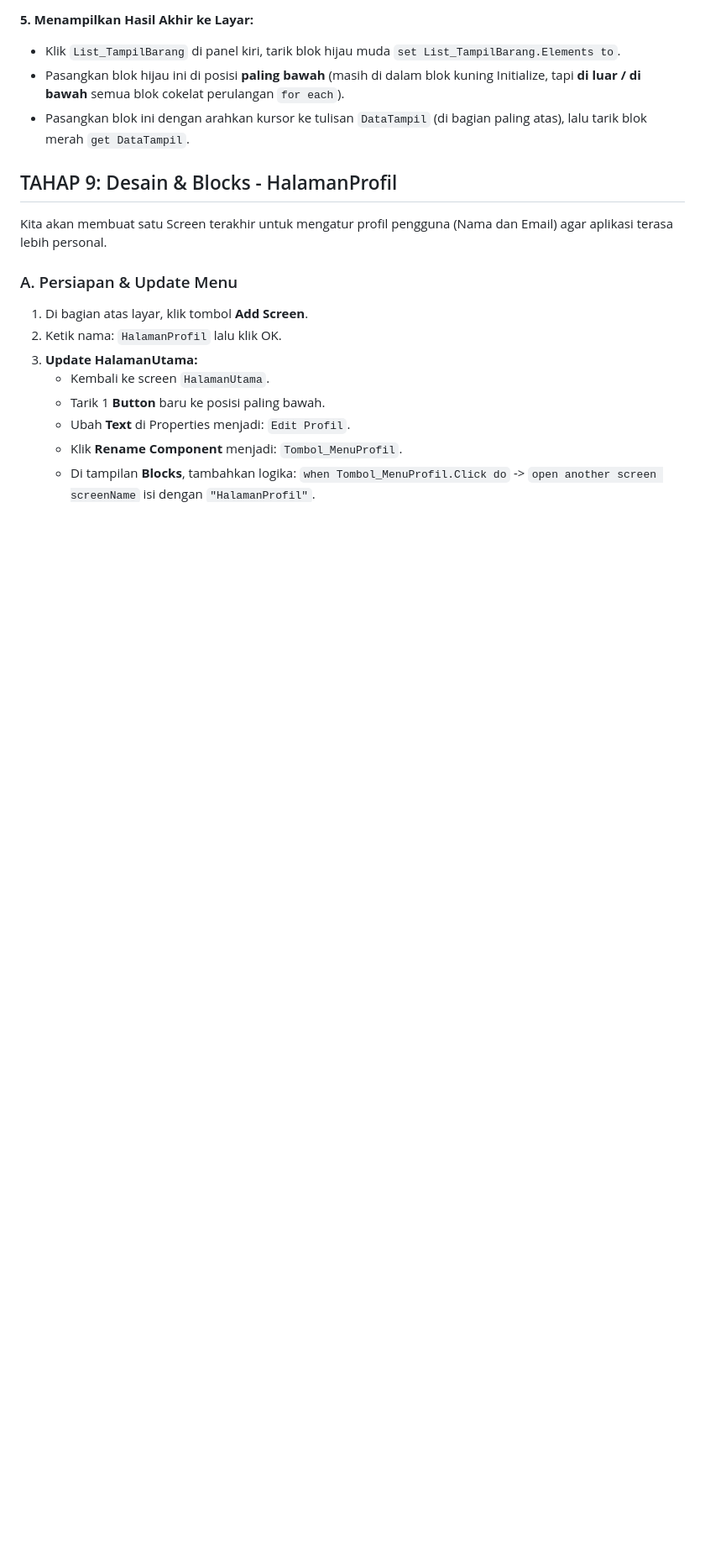
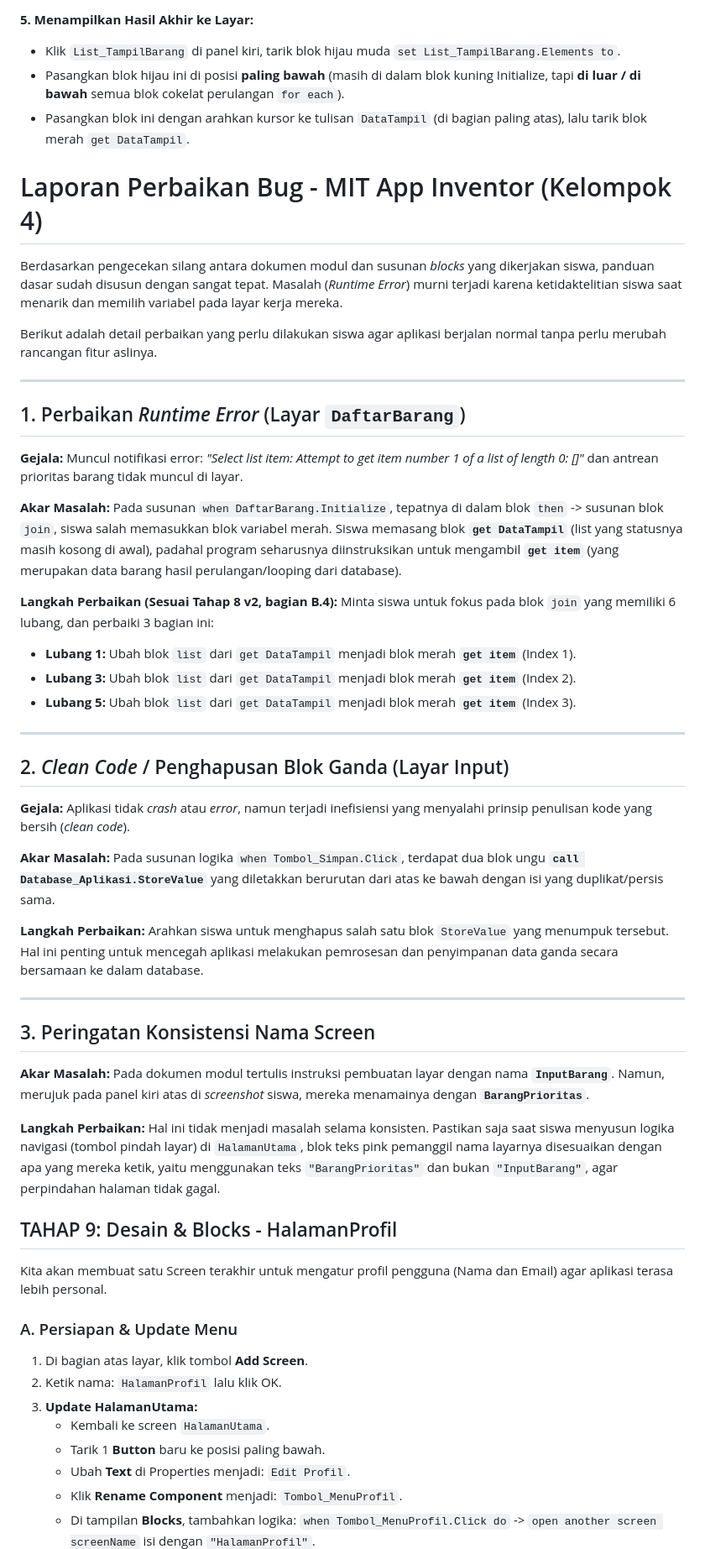
Before and after one commit to raisramadhani/runagguru-smp10-codingfest, a Markdown page: kel4.md, the part around the change. Shown at 84% size. GitHub-like rendering; blank space fills up the shorter version.

Commit message:
feat bug barang prioritas ssiwa

```diff
--- a/kel4.md
+++ b/kel4.md
@@ -353,6 +353,50 @@ Pindah ke tampilan **Blocks**. Ini adalah bagian yang butuh ketelitian tinggi. I
 - Pasangkan blok hijau ini di posisi **paling bawah** (masih di dalam blok kuning Initialize, tapi **di luar / di bawah** semua blok cokelat perulangan `for each`).
 - Pasangkan blok ini dengan arahkan kursor ke tulisan `DataTampil` (di bagian paling atas), lalu tarik blok merah `get DataTampil`.
 
+# Laporan Perbaikan Bug - MIT App Inventor (Kelompok 4)
+
+Berdasarkan pengecekan silang antara dokumen modul dan susunan _blocks_ yang dikerjakan siswa, panduan dasar sudah disusun dengan sangat tepat. Masalah (_Runtime Error_) murni terjadi karena ketidaktelitian siswa saat menarik dan memilih variabel pada layar kerja mereka.
+
+Berikut adalah detail perbaikan yang perlu dilakukan siswa agar aplikasi berjalan normal tanpa perlu merubah rancangan fitur aslinya.
+
+---
+
+## 1. Perbaikan _Runtime Error_ (Layar `DaftarBarang`)
+
+**Gejala:** Muncul notifikasi error: _"Select list item: Attempt to get item number 1 of a list of length 0: []"_ dan antrean prioritas barang tidak muncul di layar.
+
+**Akar Masalah:** Pada susunan `when DaftarBarang.Initialize`, tepatnya di dalam blok `then` -> susunan blok `join`, siswa salah memasukkan blok variabel merah. Siswa memasang blok **`get DataTampil`** (list yang statusnya masih kosong di awal), padahal program seharusnya diinstruksikan untuk mengambil **`get item`** (yang merupakan data barang hasil perulangan/looping dari database).
+
+**Langkah Perbaikan (Sesuai Tahap 8 v2, bagian B.4):**
+Minta siswa untuk fokus pada blok `join` yang memiliki 6 lubang, dan perbaiki 3 bagian ini:
+
+- **Lubang 1:** Ubah blok `list` dari `get DataTampil` menjadi blok merah **`get item`** (Index 1).
+- **Lubang 3:** Ubah blok `list` dari `get DataTampil` menjadi blok merah **`get item`** (Index 2).
+- **Lubang 5:** Ubah blok `list` dari `get DataTampil` menjadi blok merah **`get item`** (Index 3).
+
+---
+
+## 2. _Clean Code_ / Penghapusan Blok Ganda (Layar Input)
+
+**Gejala:**
+Aplikasi tidak _crash_ atau _error_, namun terjadi inefisiensi yang menyalahi prinsip penulisan kode yang bersih (_clean code_).
+
+**Akar Masalah:**
+Pada susunan logika `when Tombol_Simpan.Click`, terdapat dua blok ungu **`call Database_Aplikasi.StoreValue`** yang diletakkan berurutan dari atas ke bawah dengan isi yang duplikat/persis sama.
+
+**Langkah Perbaikan:**
+Arahkan siswa untuk menghapus salah satu blok `StoreValue` yang menumpuk tersebut. Hal ini penting untuk mencegah aplikasi melakukan pemrosesan dan penyimpanan data ganda secara bersamaan ke dalam database.
+
+---
+
+## 3. Peringatan Konsistensi Nama Screen
+
+**Akar Masalah:**
+Pada dokumen modul tertulis instruksi pembuatan layar dengan nama **`InputBarang`**. Namun, merujuk pada panel kiri atas di _screenshot_ siswa, mereka menamainya dengan **`BarangPrioritas`**.
+
+**Langkah Perbaikan:**
+Hal ini tidak menjadi masalah selama konsisten. Pastikan saja saat siswa menyusun logika navigasi (tombol pindah layar) di `HalamanUtama`, blok teks pink pemanggil nama layarnya disesuaikan dengan apa yang mereka ketik, yaitu menggunakan teks `"BarangPrioritas"` dan bukan `"InputBarang"`, agar perpindahan halaman tidak gagal.
+
 ## TAHAP 9: Desain & Blocks - HalamanProfil
 
 Kita akan membuat satu Screen terakhir untuk mengatur profil pengguna (Nama dan Email) agar aplikasi terasa lebih personal.
```
